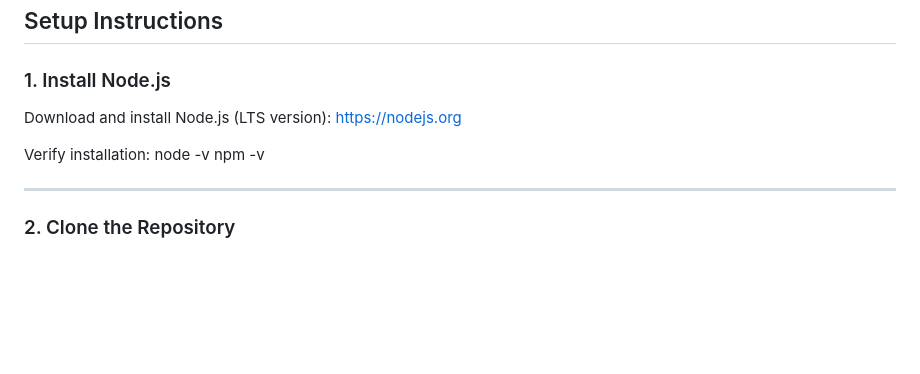
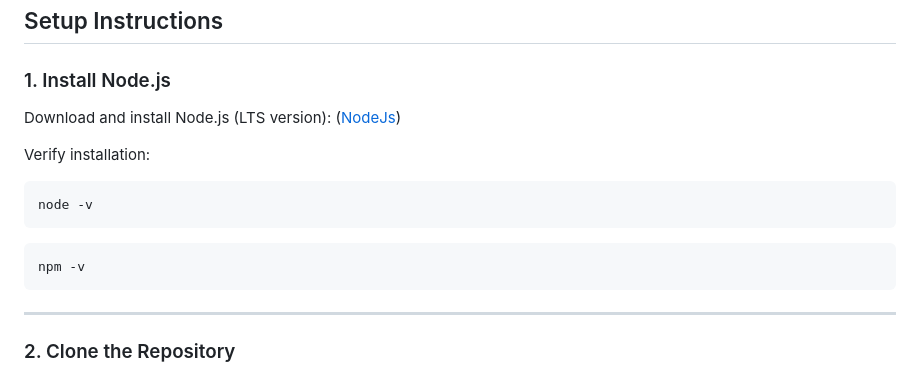
Before and after one commit to SanthoshKumar150822/Customer-Identity-Reconciliation-Service, a Markdown page: README.md, the part around the change. Rendered like a GitHub page; blank space fills up the shorter version.

````diff
--- a/README.md
+++ b/README.md
@@ -72,12 +72,15 @@ Customer-Identity-Reconciliation-Service/
 ## Setup Instructions
 
 ### 1. Install Node.js
-Download and install Node.js (LTS version):
-https://nodejs.org
+Download and install Node.js (LTS version): ([NodeJs](https://nodejs.org))
 
 Verify installation:
+```
 node -v
+```
+```
 npm -v
+```
 
 
 ---
````
